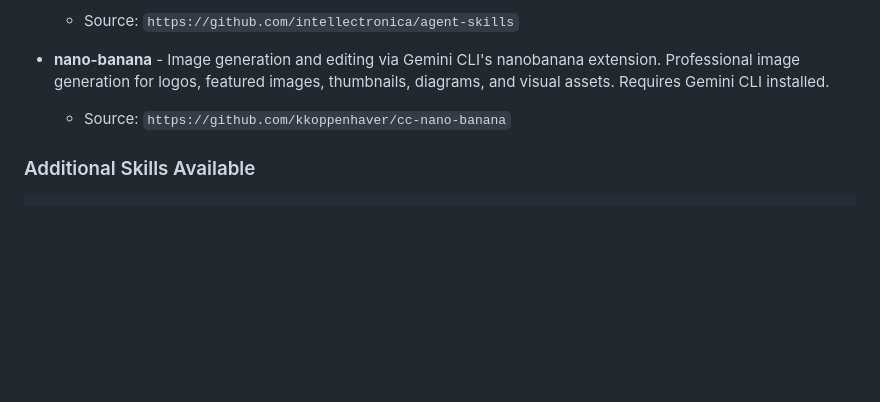
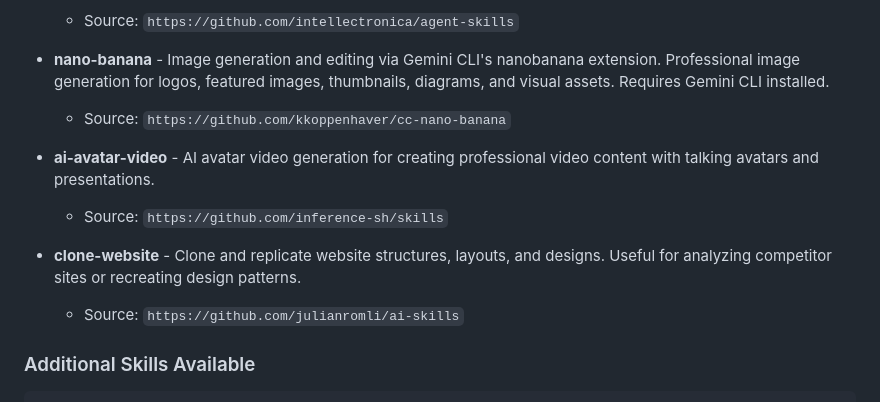
Before and after one commit to mosaicrob/sites, a Markdown page: CLAUDE.md, the part around the change. GitHub-like rendering; blank space fills up the shorter version.

````diff
--- a/CLAUDE.md
+++ b/CLAUDE.md
@@ -174,6 +174,12 @@ The following Claude Code skills are available (installed in `.agents/skills/`):
 - **nano-banana** - Image generation and editing via Gemini CLI's nanobanana extension. Professional image generation for logos, featured images, thumbnails, diagrams, and visual assets. Requires Gemini CLI installed.
   - Source: `https://github.com/kkoppenhaver/cc-nano-banana`
 
+- **ai-avatar-video** - AI avatar video generation for creating professional video content with talking avatars and presentations.
+  - Source: `https://github.com/inference-sh/skills`
+
+- **clone-website** - Clone and replicate website structures, layouts, and designs. Useful for analyzing competitor sites or recreating design patterns.
+  - Source: `https://github.com/julianromli/ai-skills`
+
 ### Additional Skills Available
 
 ```bash
````
Also changed, not shown: README.md (+10 -0 lines).
